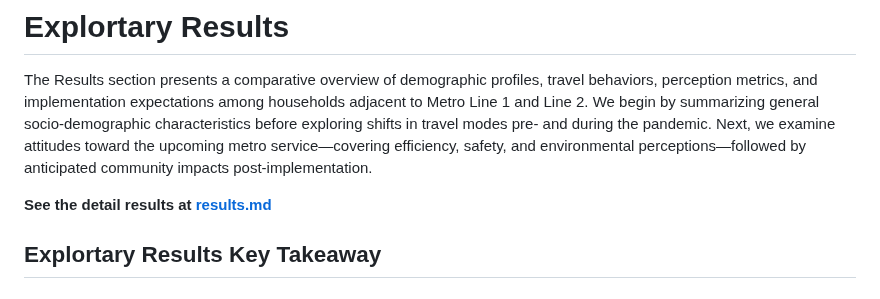
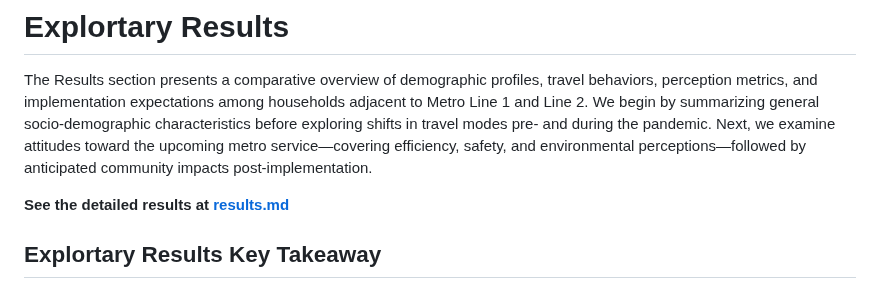
Before and after one commit to MUSA-Zhanchao/explortary-metro, a Markdown page: README.md, the part around the change. Drawn GitHub-style.

Commit message:
Update README.md
Co-authored-by: Copilot <175728472+Copilot@users.noreply.github.com>

```diff
--- a/README.md
+++ b/README.md
@@ -30,7 +30,7 @@ All analyses were performed in R version 4.2.2, using packages ·dplyr·, ·ggpl
 
 The Results section presents a comparative overview of demographic profiles, travel behaviors, perception metrics, and implementation expectations among households adjacent to Metro Line 1 and Line 2. We begin by summarizing general socio‑demographic characteristics before exploring shifts in travel modes pre‑ and during the pandemic. Next, we examine attitudes toward the upcoming metro service—covering efficiency, safety, and environmental perceptions—followed by anticipated community impacts post‑implementation.
 
-**See the detail results at [results.md](https://github.com/zyang91/explortary-metro/blob/main/Results.md)**
+**See the detailed results at [results.md](https://github.com/zyang91/explortary-metro/blob/main/Results.md)**
 
 
 ## Explortary Results Key Takeaway
```
